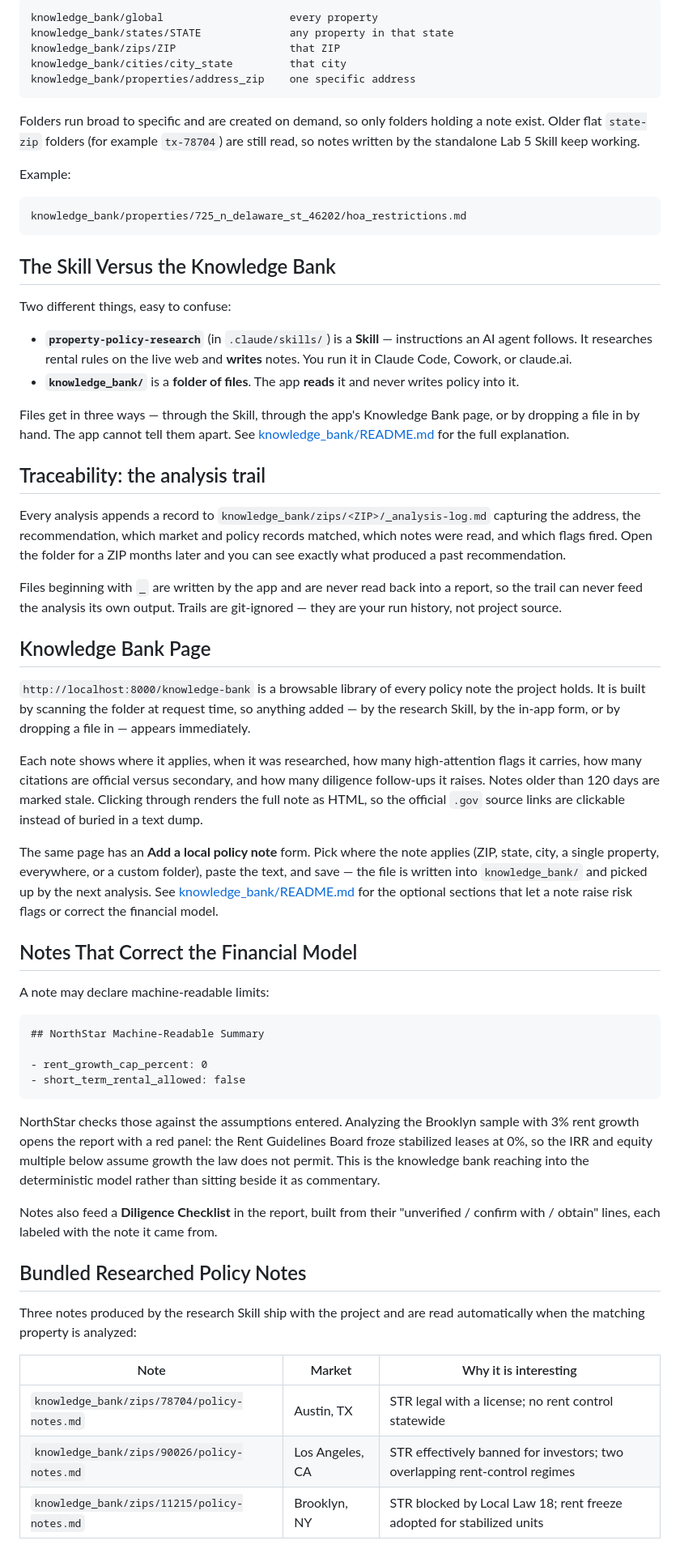
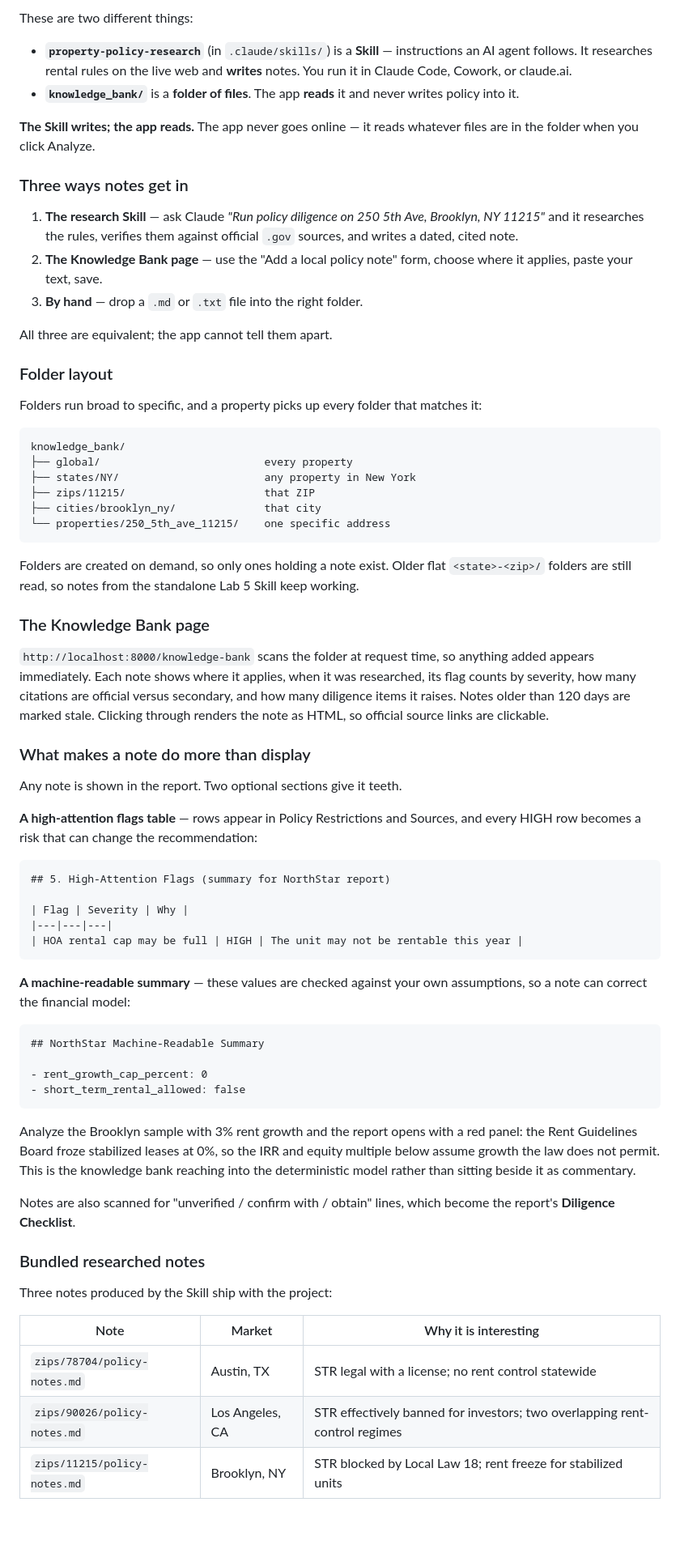
Before and after one commit to AsisNath/Real-Estate-Investment-Decision-Support, a Markdown page: README.md, the part around one of its changes. Shown at 81% size. Rendered like a GitHub page; blank space fills up the shorter version.

````diff
--- a/README.md
+++ b/README.md
@@ -56,46 +105,53 @@ NorthStar reads `.md` and `.txt` files from:
 
-```text
-knowledge_bank/global                    every property
-knowledge_bank/states/STATE              any property in that state
-knowledge_bank/zips/ZIP                  that ZIP
-knowledge_bank/cities/city_state         that city
-knowledge_bank/properties/address_zip    one specific address
-```
-
-Folders run broad to specific and are created on demand, so only folders holding a note exist. Older flat `state-zip` folders (for example `tx-78704`) are still read, so notes written by the standalone Lab 5 Skill keep working.
-
-Example:
-
-```text
-knowledge_bank/properties/725_n_delaware_st_46202/hoa_restrictions.md
-```
-
-## The Skill Versus the Knowledge Bank
-
-Two different things, easy to confuse:
+These are two different things:
 
 - **`property-policy-research`** (in `.claude/skills/`) is a **Skill** — instructions an AI agent follows. It researches rental rules on the live web and **writes** notes. You run it in Claude Code, Cowork, or claude.ai.
 - **`knowledge_bank/`** is a **folder of files**. The app **reads** it and never writes policy into it.
 
-Files get in three ways — through the Skill, through the app's Knowledge Bank page, or by dropping a file in by hand. The app cannot tell them apart. See [knowledge_bank/README.md](knowledge_bank/README.md) for the full explanation.
+**The Skill writes; the app reads.** The app never goes online — it reads whatever files are in the folder when you click Analyze.
 
-## Traceability: the analysis trail
+### Three ways notes get in
 
-Every analysis appends a record to `knowledge_bank/zips/<ZIP>/_analysis-log.md` capturing the address, the recommendation, which market and policy records matched, which notes were read, and which flags fired. Open the folder for a ZIP months later and you can see exactly what produced a past recommendation.
+1. **The research Skill** — ask Claude *"Run policy diligence on 250 5th Ave, Brooklyn, NY 11215"* and it researches the rules, verifies them against official `.gov` sources, and writes a dated, cited note.
+2. **The Knowledge Bank page** — use the "Add a local policy note" form, choose where it applies, paste your text, save.
+3. **By hand** — drop a `.md` or `.txt` file into the right folder.
 
-Files beginning with `_` are written by the app and are never read back into a report, so the trail can never feed the analysis its own output. Trails are git-ignored — they are your run history, not project source.
+All three are equivalent; the app cannot tell them apart.
 
-## Knowledge Bank Page
+### Folder layout
 
-`http://localhost:8000/knowledge-bank` is a browsable library of every policy note the project holds. It is built by scanning the folder at request time, so anything added — by the research Skill, by the in-app form, or by dropping a file in — appears immediately.
+Folders run broad to specific, and a property picks up every folder that matches it:
 
-Each note shows where it applies, when it was researched, how many high-attention flags it carries, how many citations are official versus secondary, and how many diligence follow-ups it raises. Notes older than 120 days are marked stale. Clicking through renders the full note as HTML, so the official `.gov` source links are clickable instead of buried in a text dump.
+```text
+knowledge_bank/
+├── global/                          every property
+├── states/NY/                       any property in New York
+├── zips/11215/                      that ZIP
+├── cities/brooklyn_ny/              that city
+└── properties/250_5th_ave_11215/    one specific address
+```
 
-The same page has an **Add a local policy note** form. Pick where the note applies (ZIP, state, city, a single property, everywhere, or a custom folder), paste the text, and save — the file is written into `knowledge_bank/` and picked up by the next analysis. See [knowledge_bank/README.md](knowledge_bank/README.md) for the optional sections that let a note raise risk flags or correct the financial model.
+Folders are created on demand, so only ones holding a note exist. Older flat `<state>-<zip>/` folders are still read, so notes from the standalone Lab 5 Skill keep working.
 
-## Notes That Correct the Financial Model
+### The Knowledge Bank page
 
-A note may declare machine-readable limits:
+`http://localhost:8000/knowledge-bank` scans the folder at request time, so anything added appears immediately. Each note shows where it applies, when it was researched, its flag counts by severity, how many citations are official versus secondary, and how many diligence items it raises. Notes older than 120 days are marked stale. Clicking through renders the note as HTML, so official source links are clickable.
+
+### What makes a note do more than display
+
+Any note is shown in the report. Two optional sections give it teeth.
+
+**A high-attention flags table** — rows appear in Policy Restrictions and Sources, and every HIGH row becomes a risk that can change the recommendation:
+
+```markdown
+## 5. High-Attention Flags (summary for NorthStar report)
+
+| Flag | Severity | Why |
+|---|---|---|
+| HOA rental cap may be full | HIGH | The unit may not be rentable this year |
+```
+
+**A machine-readable summary** — these values are checked against your own assumptions, so a note can correct the financial model:
 
 ```markdown
 ## NorthStar Machine-Readable Summary
@@ -104,17 +160,17 @@ A note may declare machine-readable limits:
 - short_term_rental_allowed: false
 ```
 
-NorthStar checks those against the assumptions entered. Analyzing the Brooklyn sample with 3% rent growth opens the report with a red panel: the Rent Guidelines Board froze stabilized leases at 0%, so the IRR and equity multiple below assume growth the law does not permit. This is the knowledge bank reaching into the deterministic model rather than sitting beside it as commentary.
+Analyze the Brooklyn sample with 3% rent growth and the report opens with a red panel: the Rent Guidelines Board froze stabilized leases at 0%, so the IRR and equity multiple below assume growth the law does not permit. This is the knowledge bank reaching into the deterministic model rather than sitting beside it as commentary.
 
-Notes also feed a **Diligence Checklist** in the report, built from their "unverified / confirm with / obtain" lines, each labeled with the note it came from.
+Notes are also scanned for "unverified / confirm with / obtain" lines, which become the report's **Diligence Checklist**.
 
-## Bundled Researched Policy Notes
+### Bundled researched notes
 
-Three notes produced by the research Skill ship with the project and are read automatically when the matching property is analyzed:
+Three notes produced by the Skill ship with the project:
 
 | Note | Market | Why it is interesting |
 |---|---|---|
-| `knowledge_bank/zips/78704/policy-notes.md` | Austin, TX | STR legal with a license; no rent control statewide |
-| `knowledge_bank/zips/90026/policy-notes.md` | Los Angeles, CA | STR effectively banned for investors; two overlapping rent-control regimes |
-| `knowledge_bank/zips/11215/policy-notes.md` | Brooklyn, NY | STR blocked by Local Law 18; rent freeze adopted for stabilized units |
+| `zips/78704/policy-notes.md` | Austin, TX | STR legal with a license; no rent control statewide |
+| `zips/90026/policy-notes.md` | Los Angeles, CA | STR effectively banned for investors; two overlapping rent-control regimes |
+| `zips/11215/policy-notes.md` | Brooklyn, NY | STR blocked by Local Law 18; rent freeze for stabilized units |
 
````
Also changed, not shown: other parts of README.md (+126 -96 lines), agentic.md (+80 -66 lines), 1 other file.
